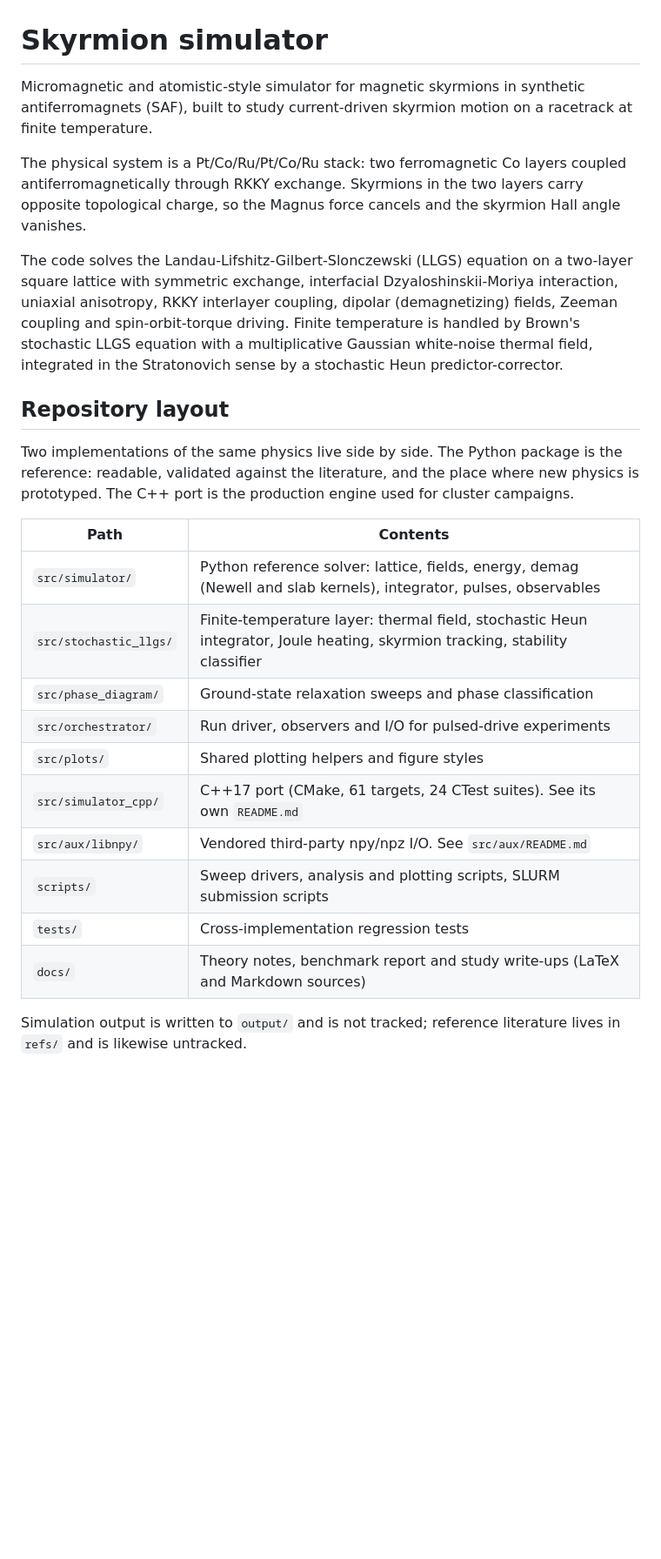
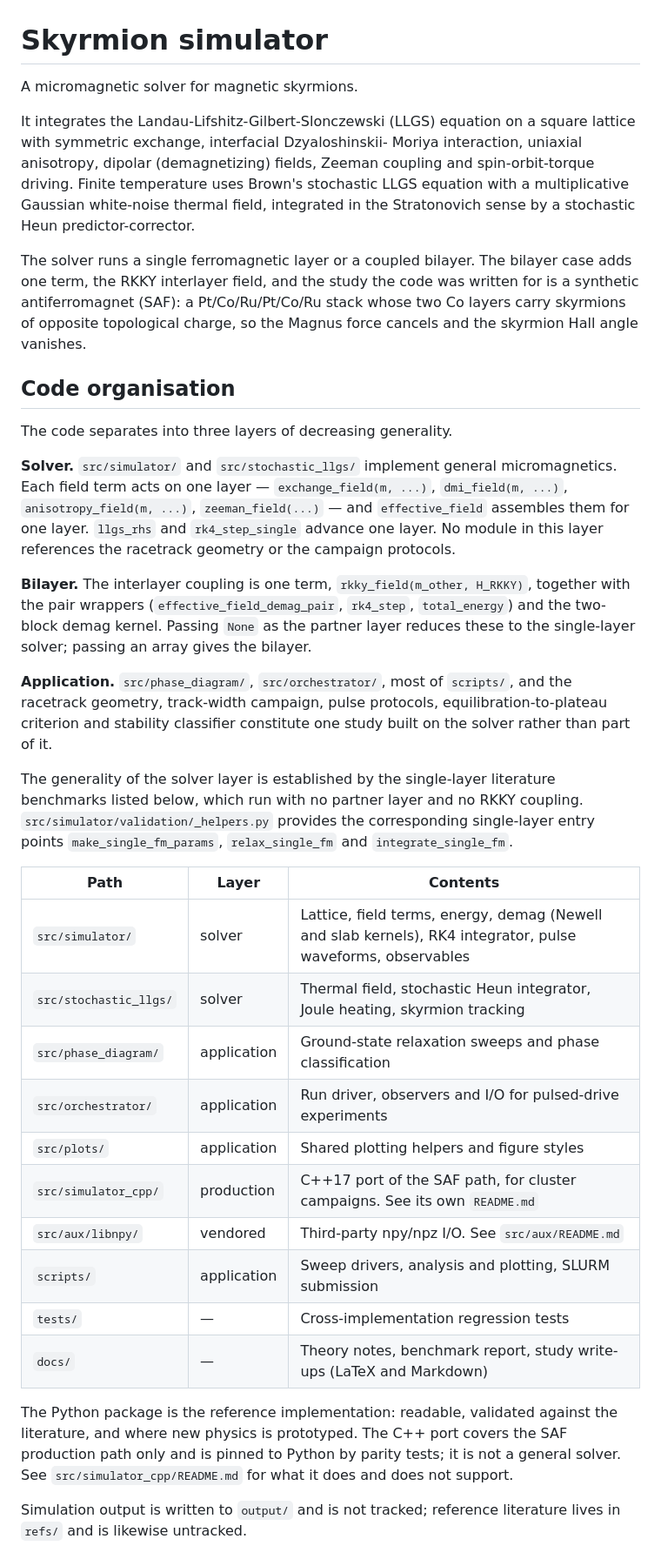
Before and after one commit to ruibmpinto/skyrmion-simulator, a Markdown page: README.md, the part around one of its changes. Shown at 87% size. Drawn GitHub-style; blank space fills up the shorter version.

```diff
--- a/README.md
+++ b/README.md
@@ -1,42 +1,68 @@
 # Skyrmion simulator
 
-Micromagnetic and atomistic-style simulator for magnetic skyrmions in
-synthetic antiferromagnets (SAF), built to study current-driven skyrmion
-motion on a racetrack at finite temperature.
+A micromagnetic solver for magnetic skyrmions.
 
-The physical system is a Pt/Co/Ru/Pt/Co/Ru stack: two ferromagnetic Co
-layers coupled antiferromagnetically through RKKY exchange. Skyrmions in
-the two layers carry opposite topological charge, so the Magnus force
-cancels and the skyrmion Hall angle vanishes.
+It integrates the Landau-Lifshitz-Gilbert-Slonczewski (LLGS) equation on
+a square lattice with symmetric exchange, interfacial Dzyaloshinskii-
+Moriya interaction, uniaxial anisotropy, dipolar (demagnetizing) fields,
+Zeeman coupling and spin-orbit-torque driving. Finite temperature uses
+Brown's stochastic LLGS equation with a multiplicative Gaussian
+white-noise thermal field, integrated in the Stratonovich sense by a
+stochastic Heun predictor-corrector.
 
-The code solves the Landau-Lifshitz-Gilbert-Slonczewski (LLGS) equation
-on a two-layer square lattice with symmetric exchange, interfacial
-Dzyaloshinskii-Moriya interaction, uniaxial anisotropy, RKKY interlayer
-coupling, dipolar (demagnetizing) fields, Zeeman coupling and
-spin-orbit-torque driving. Finite temperature is handled by Brown's
-stochastic LLGS equation with a multiplicative Gaussian white-noise
-thermal field, integrated in the Stratonovich sense by a stochastic Heun
-predictor-corrector.
+The solver runs a single ferromagnetic layer or a coupled bilayer. The
+bilayer case adds one term, the RKKY interlayer field, and the study the
+code was written for is a synthetic antiferromagnet (SAF): a
+Pt/Co/Ru/Pt/Co/Ru stack whose two Co layers carry skyrmions of opposite
+topological charge, so the Magnus force cancels and the skyrmion Hall
+angle vanishes.
 
-## Repository layout
+## Code organisation
 
-Two implementations of the same physics live side by side. The Python
-package is the reference: readable, validated against the literature, and
-the place where new physics is prototyped. The C++ port is the production
-engine used for cluster campaigns.
+The code separates into three layers of decreasing generality.
 
-| Path | Contents |
-| --- | --- |
-| `src/simulator/` | Python reference solver: lattice, fields, energy, demag (Newell and slab kernels), integrator, pulses, observables |
-| `src/stochastic_llgs/` | Finite-temperature layer: thermal field, stochastic Heun integrator, Joule heating, skyrmion tracking, stability classifier |
-| `src/phase_diagram/` | Ground-state relaxation sweeps and phase classification |
-| `src/orchestrator/` | Run driver, observers and I/O for pulsed-drive experiments |
-| `src/plots/` | Shared plotting helpers and figure styles |
-| `src/simulator_cpp/` | C++17 port (CMake, 61 targets, 24 CTest suites). See its own `README.md` |
-| `src/aux/libnpy/` | Vendored third-party npy/npz I/O. See `src/aux/README.md` |
-| `scripts/` | Sweep drivers, analysis and plotting scripts, SLURM submission scripts |
-| `tests/` | Cross-implementation regression tests |
-| `docs/` | Theory notes, benchmark report and study write-ups (LaTeX and Markdown sources) |
+**Solver.** `src/simulator/` and `src/stochastic_llgs/` implement
+general micromagnetics. Each field term acts on one layer —
+`exchange_field(m, ...)`, `dmi_field(m, ...)`, `anisotropy_field(m, ...)`,
+`zeeman_field(...)` — and `effective_field` assembles them for one
+layer. `llgs_rhs` and `rk4_step_single` advance one layer. No module in
+this layer references the racetrack geometry or the campaign protocols.
+
+**Bilayer.** The interlayer coupling is one term, `rkky_field(m_other,
+H_RKKY)`, together with the pair wrappers
+(`effective_field_demag_pair`, `rk4_step`, `total_energy`) and the
+two-block demag kernel. Passing `None` as the partner layer reduces
+these to the single-layer solver; passing an array gives the bilayer.
+
+**Application.** `src/phase_diagram/`, `src/orchestrator/`, most of
+`scripts/`, and the racetrack geometry, track-width campaign, pulse
+protocols, equilibration-to-plateau criterion and stability classifier
+constitute one study built on the solver rather than part of it.
+
+The generality of the solver layer is established by the single-layer
+literature benchmarks listed below, which run with no partner layer and
+no RKKY coupling. `src/simulator/validation/_helpers.py` provides the
+corresponding single-layer entry points `make_single_fm_params`,
+`relax_single_fm` and `integrate_single_fm`.
+
+| Path | Layer | Contents |
+| --- | --- | --- |
+| `src/simulator/` | solver | Lattice, field terms, energy, demag (Newell and slab kernels), RK4 integrator, pulse waveforms, observables |
+| `src/stochastic_llgs/` | solver | Thermal field, stochastic Heun integrator, Joule heating, skyrmion tracking |
+| `src/phase_diagram/` | application | Ground-state relaxation sweeps and phase classification |
+| `src/orchestrator/` | application | Run driver, observers and I/O for pulsed-drive experiments |
+| `src/plots/` | application | Shared plotting helpers and figure styles |
+| `src/simulator_cpp/` | production | C++17 port of the SAF path, for cluster campaigns. See its own `README.md` |
+| `src/aux/libnpy/` | vendored | Third-party npy/npz I/O. See `src/aux/README.md` |
+| `scripts/` | application | Sweep drivers, analysis and plotting, SLURM submission |
+| `tests/` | — | Cross-implementation regression tests |
+| `docs/` | — | Theory notes, benchmark report, study write-ups (LaTeX and Markdown) |
+
+The Python package is the reference implementation: readable, validated
+against the literature, and where new physics is prototyped. The C++ port
+covers the SAF production path only and is pinned to Python by parity
+tests; it is not a general solver. See `src/simulator_cpp/README.md` for
+what it does and does not support.
 
 Simulation output is written to `output/` and is not tracked; reference
 literature lives in `refs/` and is likewise untracked.
```
Also changed, not shown: other parts of README.md (+46 -9 lines), src/simulator_cpp/README.md (+41 -0 lines).
